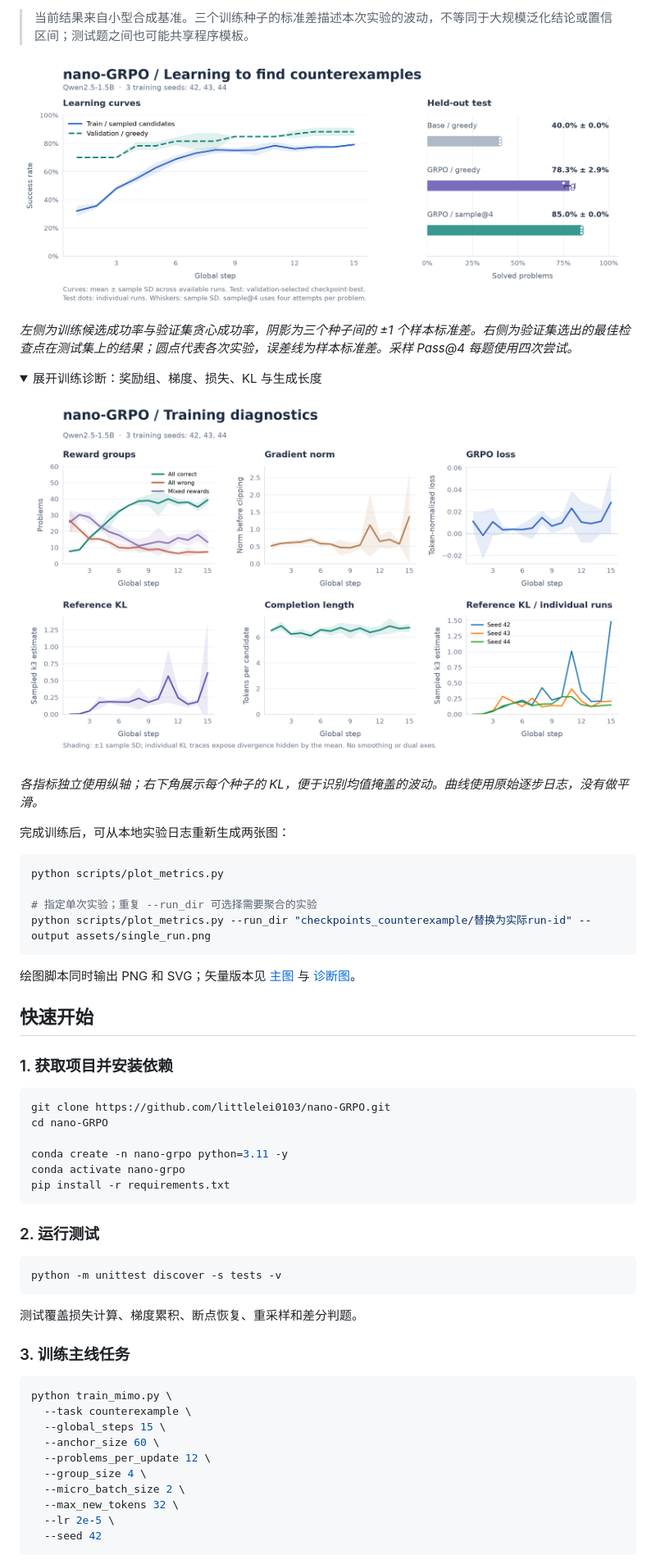
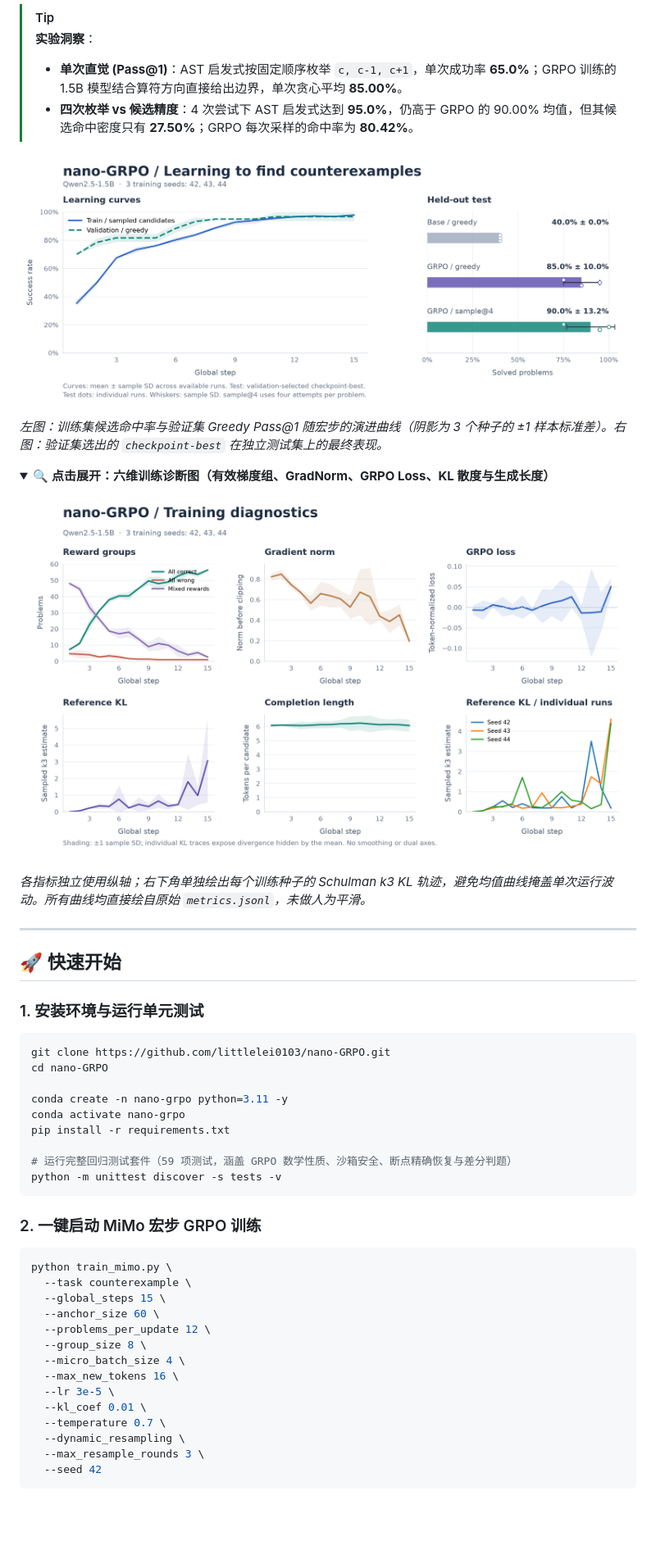
Before and after one commit to littlelei0103/nano-GRPO, a Markdown page: README.md, the part around one of its changes. Shown at 82% size. GitHub-like rendering; pictures changed too: assets/training_curves.png, assets/training_curves_diagnostics.png; folded sections open; blank space fills up the shorter version.

Commit message:
feat: upgrade boundary proximity shaping and cosine decay, update 3-seed results (85% Greedy Pass@1)

````diff
--- a/README.md
+++ b/README.md
@@ -44,34 +68,28 @@
 
-> 当前结果来自小型合成基准。三个训练种子的标准差描述本次实验的波动，不等同于大规模泛化结论或置信区间；测试题之间也可能共享程序模板。
+> [!TIP]
+> **实验洞察**：
+> - **单次直觉 (Pass@1)**：AST 启发式按固定顺序枚举 `c, c-1, c+1`，单次成功率 **65.0%**；GRPO 训练的 1.5B 模型结合算符方向直接给出边界，单次贪心平均 **85.00%**。
+> - **四次枚举 vs 候选精度**：4 次尝试下 AST 启发式达到 **95.0%**，仍高于 GRPO 的 90.00% 均值，但其候选命中密度只有 **27.50%**；GRPO 每次采样的命中率为 **80.42%**。
 
 ![三个训练种子的训练曲线](./assets/training_curves.png)
 
-*左侧为训练候选成功率与验证集贪心成功率，阴影为三个种子间的 ±1 个样本标准差。右侧为验证集选出的最佳检查点在测试集上的结果；圆点代表各次实验，误差线为样本标准差。采样 Pass@4 每题使用四次尝试。*
+*左图：训练集候选命中率与验证集 Greedy Pass@1 随宏步的演进曲线（阴影为 3 个种子的 ±1 样本标准差）。右图：验证集选出的 `checkpoint-best` 在独立测试集上的最终表现。*
 
 <details>
-<summary>展开训练诊断：奖励组、梯度、损失、KL 与生成长度</summary>
+<summary>🔍 <strong>点击展开：六维训练诊断图（有效梯度组、GradNorm、GRPO Loss、KL 散度与生成长度）</strong></summary>
 
 ![三个训练种子的训练诊断](./assets/training_curves_diagnostics.png)
 
-*各指标独立使用纵轴；右下角展示每个种子的 KL，便于识别均值掩盖的波动。曲线使用原始逐步日志，没有做平滑。*
+*各指标独立使用纵轴；右下角单独绘出每个训练种子的 Schulman k3 KL 轨迹，避免均值曲线掩盖单次运行波动。所有曲线均直接绘自原始 `metrics.jsonl`，未做人为平滑。*
 
 </details>
 
-完成训练后，可从本地实验日志重新生成两张图：
-
-```bash
-python scripts/plot_metrics.py
-
-# 指定单次实验；重复 --run_dir 可选择需要聚合的实验
-python scripts/plot_metrics.py --run_dir "checkpoints_counterexample/替换为实际run-id" --output assets/single_run.png
-```
-
-绘图脚本同时输出 PNG 和 SVG；矢量版本见 [主图](./assets/training_curves.svg) 与 [诊断图](./assets/training_curves_diagnostics.svg)。
+---
 
 <a id="quickstart"></a>
-## 快速开始
+## 🚀 快速开始
 
-### 1. 获取项目并安装依赖
+### 1. 安装环境与运行单元测试
 
 ```bash
 git clone https://github.com/littlelei0103/nano-GRPO.git
@@ -80,17 +98,12 @@ cd nano-GRPO
 conda create -n nano-grpo python=3.11 -y
 conda activate nano-grpo
 pip install -r requirements.txt
-```
 
-### 2. 运行测试
-
-```bash
+# 运行完整回归测试套件（59 项测试，涵盖 GRPO 数学性质、沙箱安全、断点精确恢复与差分判题）
 python -m unittest discover -s tests -v
 ```
 
-测试覆盖损失计算、梯度累积、断点恢复、重采样和差分判题。
-
-### 3. 训练主线任务
+### 2. 一键启动 MiMo 宏步 GRPO 训练
 
 ```bash
 python train_mimo.py \
@@ -98,10 +111,14 @@ python train_mimo.py \
   --global_steps 15 \
   --anchor_size 60 \
   --problems_per_update 12 \
-  --group_size 4 \
-  --micro_batch_size 2 \
-  --max_new_tokens 32 \
-  --lr 2e-5 \
+  --group_size 8 \
+  --micro_batch_size 4 \
+  --max_new_tokens 16 \
+  --lr 3e-5 \
+  --kl_coef 0.01 \
+  --temperature 0.7 \
+  --dynamic_resampling \
+  --max_resample_rounds 3 \
   --seed 42
 ```
 
````
Also changed, not shown: other parts of README.md (+153 -207 lines), README_en.md (added, +162 -0 lines), 7 other files.
